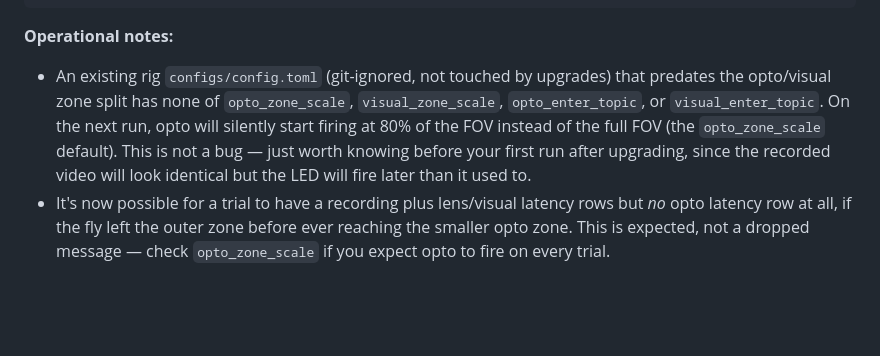
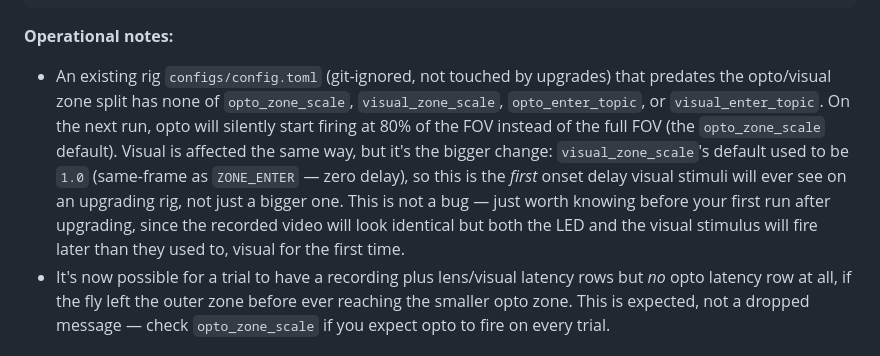
Before and after one commit to mpinb/optofly, a Markdown page: docs/getting-started.md, the part around the change. GitHub-like rendering; blank space fills up the shorter version.

Commit message:
docs: mention visual_zone_scale's default change in the upgrade note
The note only warned about opto_zone_scale's new default; visual_zone_scale
changed too (1.0 -> 0.8), and unlike opto — already delayed by default before
this branch — that's a first-ever onset delay for visual on any upgrading rig.

````diff
--- a/docs/getting-started.md
+++ b/docs/getting-started.md
@@ -194,7 +194,7 @@ config_file = "configs/visual_stimuli.toml"
 ```
 
 **Operational notes:**
-- An existing rig `configs/config.toml` (git-ignored, not touched by upgrades) that predates the opto/visual zone split has none of `opto_zone_scale`, `visual_zone_scale`, `opto_enter_topic`, or `visual_enter_topic`. On the next run, opto will silently start firing at 80% of the FOV instead of the full FOV (the `opto_zone_scale` default). This is not a bug — just worth knowing before your first run after upgrading, since the recorded video will look identical but the LED will fire later than it used to.
+- An existing rig `configs/config.toml` (git-ignored, not touched by upgrades) that predates the opto/visual zone split has none of `opto_zone_scale`, `visual_zone_scale`, `opto_enter_topic`, or `visual_enter_topic`. On the next run, opto will silently start firing at 80% of the FOV instead of the full FOV (the `opto_zone_scale` default). Visual is affected the same way, but it's the bigger change: `visual_zone_scale`'s default used to be `1.0` (same-frame as `ZONE_ENTER` — zero delay), so this is the *first* onset delay visual stimuli will ever see on an upgrading rig, not just a bigger one. This is not a bug — just worth knowing before your first run after upgrading, since the recorded video will look identical but both the LED and the visual stimulus will fire later than they used to, visual for the first time.
 - It's now possible for a trial to have a recording plus lens/visual latency rows but *no* opto latency row at all, if the fly left the outer zone before ever reaching the smaller opto zone. This is expected, not a dropped message — check `opto_zone_scale` if you expect opto to fire on every trial.
 
 ### configs/visual_stimuli.toml
````
